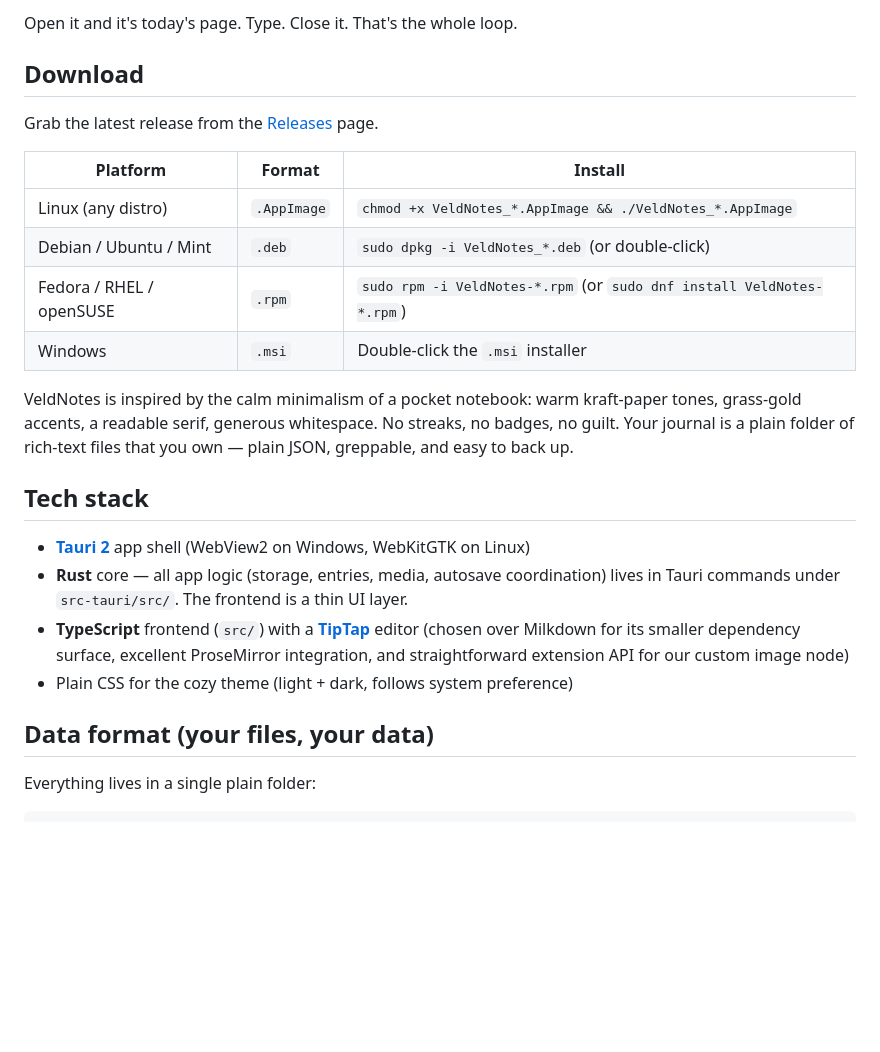
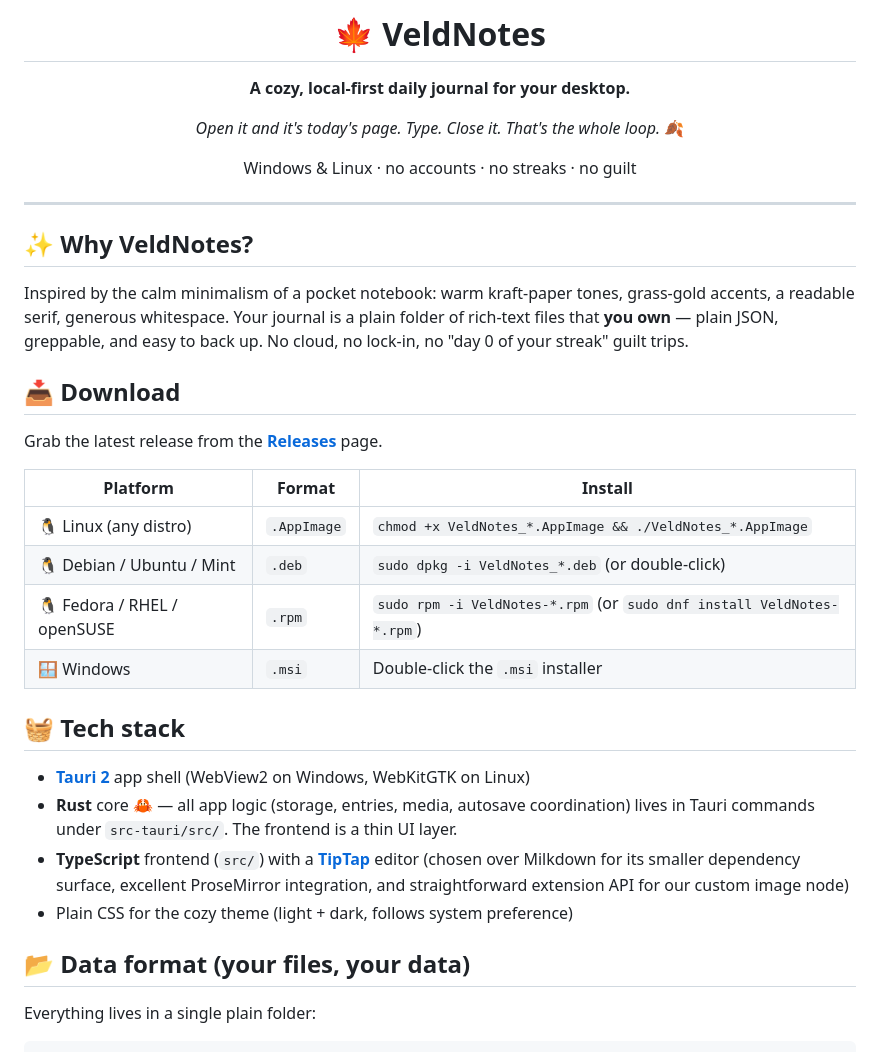
Before and after one commit to setzor/VeldNotes, a Markdown page: README.md, the part around one of its changes. Drawn GitHub-style; blank space fills up the shorter version.

Commit message:
Refresh README with centered autumn-leaf icon and cosier styling
Co-authored-by: setzor <setzor@users.noreply.github.com>

```diff
--- a/README.md
+++ b/README.md
@@ -4,33 +4,46 @@ A cozy, local-first daily journaling app for Windows and Linux desktop/laptop.
 
-Open it and it's today's page. Type. Close it. That's the whole loop.
+# 🍁 VeldNotes
 
-## Download
+**A cozy, local-first daily journal for your desktop.**
 
-Grab the latest release from the [Releases](https://github.com/setzor/VeldNotes/releases) page.
+*Open it and it's today's page. Type. Close it. That's the whole loop.* 🍂
+
+Windows & Linux · no accounts · no streaks · no guilt
+
+</div>
+
+---
+
+## ✨ Why VeldNotes?
+
+Inspired by the calm minimalism of a pocket notebook: warm kraft-paper
+tones, grass-gold accents, a readable serif, generous whitespace.
+Your journal is a plain folder of rich-text files that **you own** —
+plain JSON, greppable, and easy to back up. No cloud, no lock-in, no
+"day 0 of your streak" guilt trips.
+
+## 📥 Download
+
+Grab the latest release from the **[Releases](https://github.com/setzor/VeldNotes/releases)** page.
 
 | Platform | Format | Install |
 |---|---|---|
-| Linux (any distro) | `.AppImage` | `chmod +x VeldNotes_*.AppImage && ./VeldNotes_*.AppImage` |
-| Debian / Ubuntu / Mint | `.deb` | `sudo dpkg -i VeldNotes_*.deb` (or double-click) |
-| Fedora / RHEL / openSUSE | `.rpm` | `sudo rpm -i VeldNotes-*.rpm` (or `sudo dnf install VeldNotes-*.rpm`) |
-| Windows | `.msi` | Double-click the `.msi` installer |
+| 🐧 Linux (any distro) | `.AppImage` | `chmod +x VeldNotes_*.AppImage && ./VeldNotes_*.AppImage` |
+| 🐧 Debian / Ubuntu / Mint | `.deb` | `sudo dpkg -i VeldNotes_*.deb` (or double-click) |
+| 🐧 Fedora / RHEL / openSUSE | `.rpm` | `sudo rpm -i VeldNotes-*.rpm` (or `sudo dnf install VeldNotes-*.rpm`) |
+| 🪟 Windows | `.msi` | Double-click the `.msi` installer |
 
-VeldNotes is inspired by the calm minimalism of a pocket notebook: warm
-kraft-paper tones, grass-gold accents, a readable serif, generous whitespace.
-No streaks, no badges, no guilt. Your journal is a plain folder of rich-text
-files that you own — plain JSON, greppable, and easy to back up.
-
-## Tech stack
+## 🧺 Tech stack
 
 - **[Tauri 2](https://tauri.app)** app shell (WebView2 on Windows, WebKitGTK on Linux)
-- **Rust** core — all app logic (storage, entries, media, autosave coordination)
+- **Rust** core 🦀 — all app logic (storage, entries, media, autosave coordination)
   lives in Tauri commands under `src-tauri/src/`. The frontend is a thin UI layer.
 - **TypeScript** frontend (`src/`) with a **[TipTap](https://tiptap.dev)** editor
   (chosen over Milkdown for its smaller dependency surface, excellent ProseMirror
   integration, and straightforward extension API for our custom image node)
 - Plain CSS for the cozy theme (light + dark, follows system preference)
 
-## Data format (your files, your data)
+## 📂 Data format (your files, your data)
 
 Everything lives in a single plain folder:
 
```
Also changed, not shown: other parts of README.md (+16 -9 lines).
